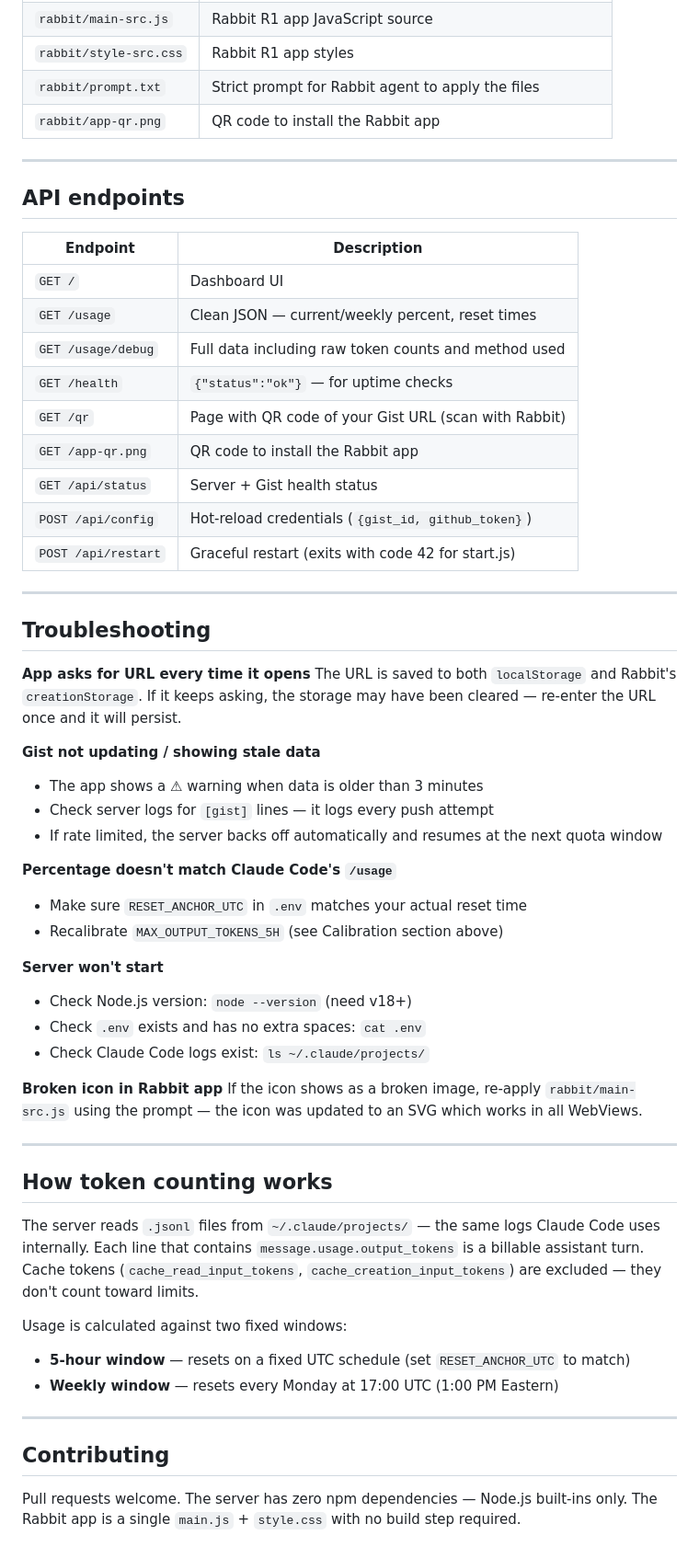
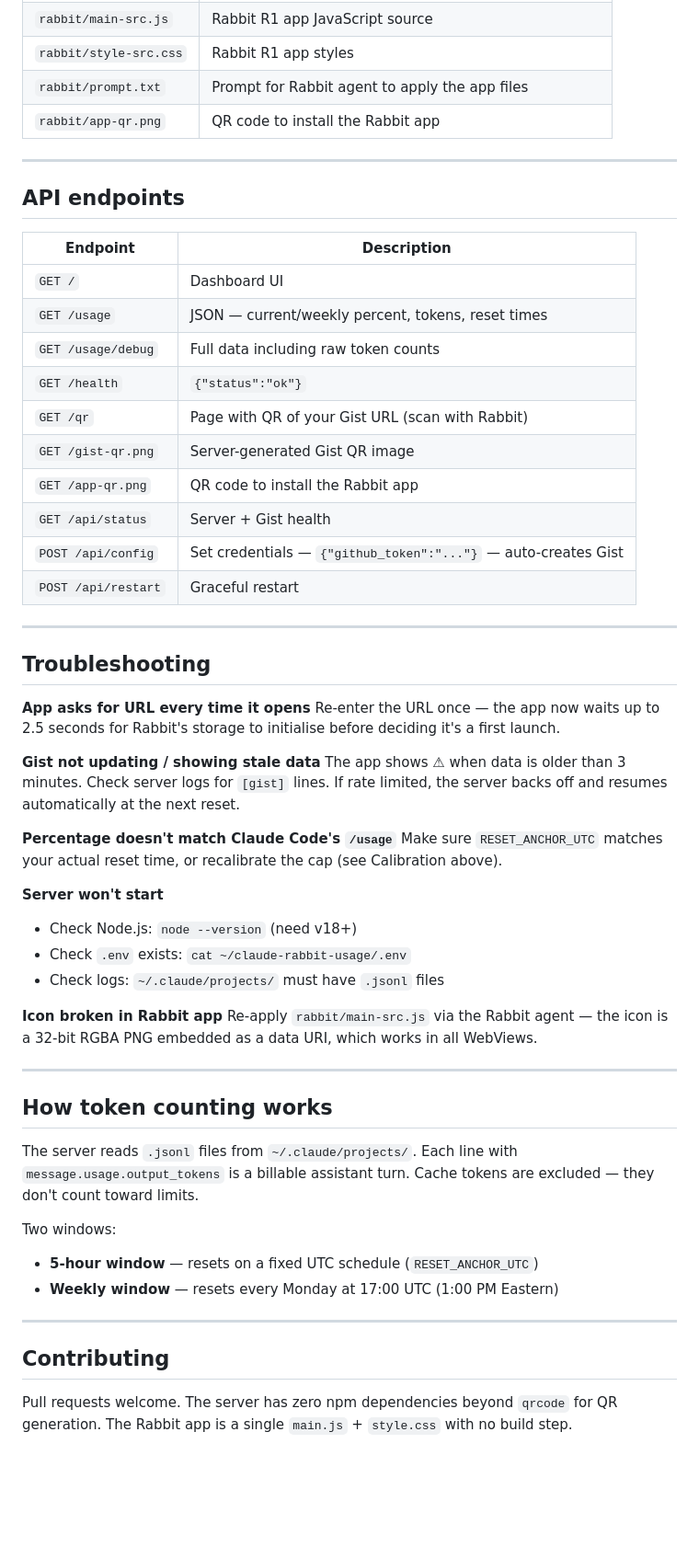
Before and after one commit to Musclenerd06/claude-rabbit-usage, a Markdown page: README.md, the part around one of its changes. Shown at 92% size. Drawn GitHub-style; blank space fills up the shorter version.

```diff
--- a/README.md
+++ b/README.md
@@ -177,6 +153,6 @@ Token caps are pre-set for **Claude Max** plan. If the percentage shown differs
 | `rabbit/main-src.js` | Rabbit R1 app JavaScript source |
 | `rabbit/style-src.css` | Rabbit R1 app styles |
-| `rabbit/prompt.txt` | Strict prompt for Rabbit agent to apply the files |
+| `rabbit/prompt.txt` | Prompt for Rabbit agent to apply the app files |
 | `rabbit/app-qr.png` | QR code to install the Rabbit app |
 
 ---
@@ -186,51 +162,49 @@ Token caps are pre-set for **Claude Max** plan. If the percentage shown differs
 | Endpoint | Description |
 |----------|-------------|
 | `GET /` | Dashboard UI |
-| `GET /usage` | Clean JSON — current/weekly percent, reset times |
-| `GET /usage/debug` | Full data including raw token counts and method used |
-| `GET /health` | `{"status":"ok"}` — for uptime checks |
-| `GET /qr` | Page with QR code of your Gist URL (scan with Rabbit) |
+| `GET /usage` | JSON — current/weekly percent, tokens, reset times |
+| `GET /usage/debug` | Full data including raw token counts |
+| `GET /health` | `{"status":"ok"}` |
+| `GET /qr` | Page with QR of your Gist URL (scan with Rabbit) |
+| `GET /gist-qr.png` | Server-generated Gist QR image |
 | `GET /app-qr.png` | QR code to install the Rabbit app |
-| `GET /api/status` | Server + Gist health status |
-| `POST /api/config` | Hot-reload credentials (`{gist_id, github_token}`) |
-| `POST /api/restart` | Graceful restart (exits with code 42 for start.js) |
+| `GET /api/status` | Server + Gist health |
+| `POST /api/config` | Set credentials — `{"github_token":"..."}` — auto-creates Gist |
+| `POST /api/restart` | Graceful restart |
 
 ---
 
 ## Troubleshooting
 
 **App asks for URL every time it opens**
-The URL is saved to both `localStorage` and Rabbit's `creationStorage`. If it keeps asking, the storage may have been cleared — re-enter the URL once and it will persist.
+Re-enter the URL once — the app now waits up to 2.5 seconds for Rabbit's storage to initialise before deciding it's a first launch.
 
 **Gist not updating / showing stale data**
-- The app shows a ⚠ warning when data is older than 3 minutes
-- Check server logs for `[gist]` lines — it logs every push attempt
-- If rate limited, the server backs off automatically and resumes at the next quota window
+The app shows ⚠ when data is older than 3 minutes. Check server logs for `[gist]` lines. If rate limited, the server backs off and resumes automatically at the next reset.
 
 **Percentage doesn't match Claude Code's `/usage`**
-- Make sure `RESET_ANCHOR_UTC` in `.env` matches your actual reset time
-- Recalibrate `MAX_OUTPUT_TOKENS_5H` (see Calibration section above)
+Make sure `RESET_ANCHOR_UTC` matches your actual reset time, or recalibrate the cap (see Calibration above).
 
 **Server won't start**
-- Check Node.js version: `node --version` (need v18+)
-- Check `.env` exists and has no extra spaces: `cat .env`
-- Check Claude Code logs exist: `ls ~/.claude/projects/`
+- Check Node.js: `node --version` (need v18+)
+- Check `.env` exists: `cat ~/claude-rabbit-usage/.env`
+- Check logs: `~/.claude/projects/` must have `.jsonl` files
 
-**Broken icon in Rabbit app**
-If the icon shows as a broken image, re-apply `rabbit/main-src.js` using the prompt — the icon was updated to an SVG which works in all WebViews.
+**Icon broken in Rabbit app**
+Re-apply `rabbit/main-src.js` via the Rabbit agent — the icon is a 32-bit RGBA PNG embedded as a data URI, which works in all WebViews.
 
 ---
 
 ## How token counting works
 
-The server reads `.jsonl` files from `~/.claude/projects/` — the same logs Claude Code uses internally. Each line that contains `message.usage.output_tokens` is a billable assistant turn. Cache tokens (`cache_read_input_tokens`, `cache_creation_input_tokens`) are excluded — they don't count toward limits.
+The server reads `.jsonl` files from `~/.claude/projects/`. Each line with `message.usage.output_tokens` is a billable assistant turn. Cache tokens are excluded — they don't count toward limits.
 
-Usage is calculated against two fixed windows:
-- **5-hour window** — resets on a fixed UTC schedule (set `RESET_ANCHOR_UTC` to match)
+Two windows:
+- **5-hour window** — resets on a fixed UTC schedule (`RESET_ANCHOR_UTC`)
 - **Weekly window** — resets every Monday at 17:00 UTC (1:00 PM Eastern)
 
 ---
 
 ## Contributing
 
-Pull requests welcome. The server has zero npm dependencies — Node.js built-ins only. The Rabbit app is a single `main.js` + `style.css` with no build step required.
+Pull requests welcome. The server has zero npm dependencies beyond `qrcode` for QR generation. The Rabbit app is a single `main.js` + `style.css` with no build step.
```
Also changed, not shown: other parts of README.md (+74 -98 lines).
